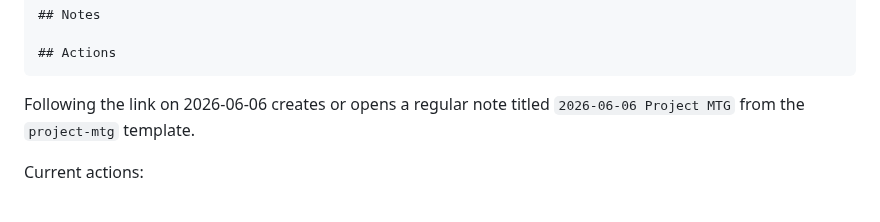
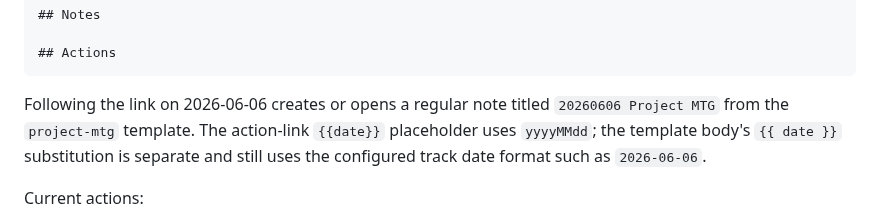
Before and after one commit to ttak0422/track, a Markdown page: docs/spec/links.md, the part around the change. Rendered like a GitHub page.

````diff
--- a/docs/spec/links.md
+++ b/docs/spec/links.md
@@ -104,7 +104,7 @@ date: {{ date }}
 ## Actions
 ```
 
-Following the link on 2026-06-06 creates or opens a regular note titled `2026-06-06 Project MTG` from the `project-mtg` template.
+Following the link on 2026-06-06 creates or opens a regular note titled `20260606 Project MTG` from the `project-mtg` template. The action-link `{{date}}` placeholder uses `yyyyMMdd`; the template body's `{{ date }}` substitution is separate and still uses the configured track date format such as `2026-06-06`.
 
 Current actions:
 
````
Also changed, not shown: README.md (+1 -1 lines).
